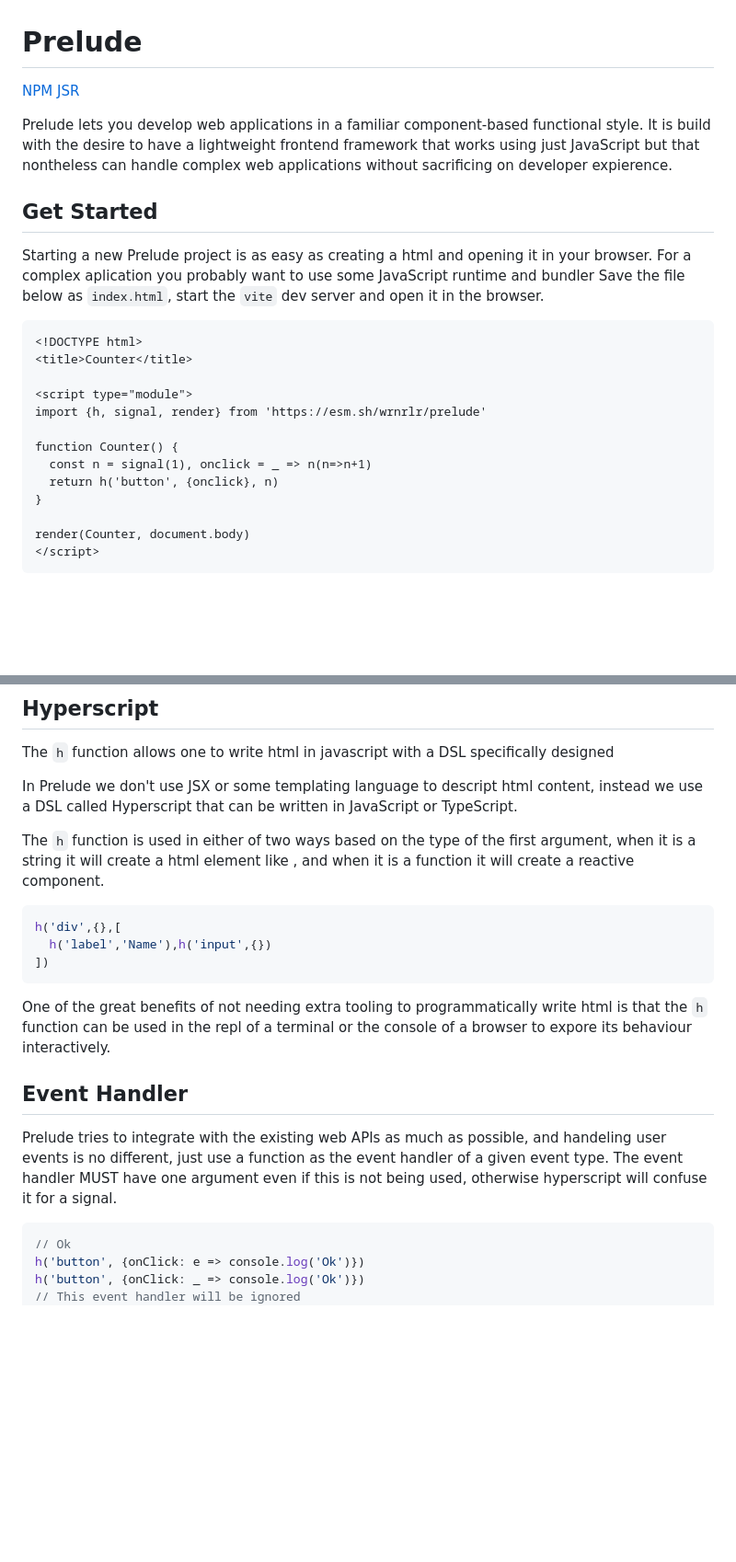
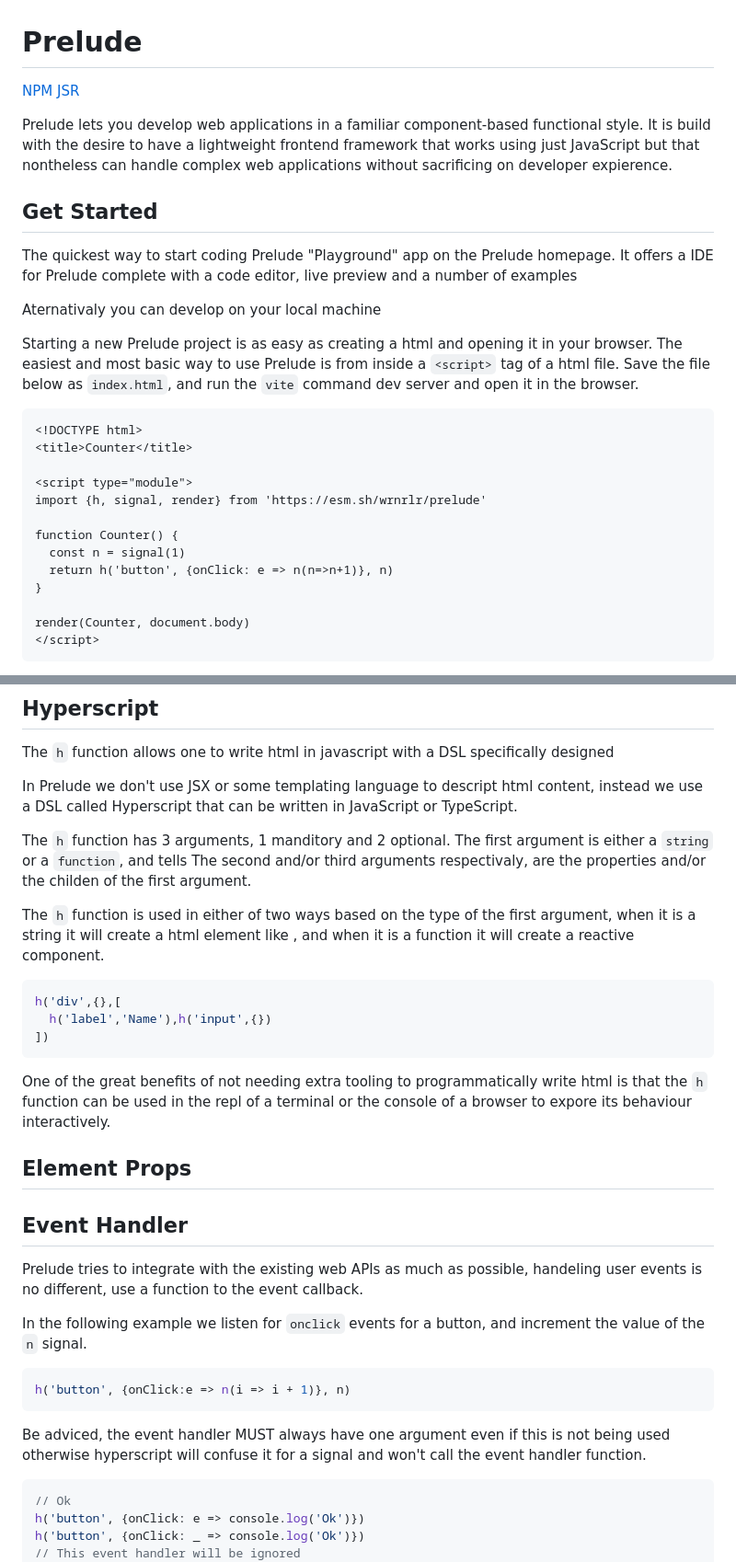
Before and after one commit to wrnrlr/prelude, a Markdown page: readme.md, 2 parts joined by grey strips. Shown at 92% size. Drawn GitHub-style; blank space fills up the shorter version.

````diff
--- a/readme.md
+++ b/readme.md
@@ -8,9 +8,14 @@ sacrificing on developer expierence.
 
 ## Get Started
 
+The quickest way to start coding Prelude  "Playground" app on the Prelude homepage.
+It offers a IDE for Prelude complete with a code editor, live preview and a number of examples
+
+Aternativaly you can develop on your local machine
+
 Starting a new Prelude project is as easy as creating a html and opening it in your browser.
-For a complex aplication you probably want to use some JavaScript runtime and bundler
-Save the file below as `index.html`, start the `vite` dev server and open it in the browser.
+The easiest and most basic way to use Prelude is from inside a `<script>` tag of a html file.
+Save the file below as `index.html`, and run the `vite` command  dev server and open it in the browser.
 
 ```html
 <!DOCTYPE html>
@@ -20,8 +25,8 @@ Save the file below as `index.html`, start the `vite` dev server and open it in
 import {h, signal, render} from 'https://esm.sh/wrnrlr/prelude'
 
 function Counter() {
-  const n = signal(1), onclick = _ => n(n=>n+1)
-  return h('button', {onclick}, n)
+  const n = signal(1)
+  return h('button', {onClick: e => n(n=>n+1)}, n)
 }
 
 render(Counter, document.body)
@@ -52,6 +57,10 @@ The `h` function allows one to write html in javascript with a DSL specifically
 In Prelude we don't use JSX or some templating language to descript html content,
 instead we use a DSL called Hyperscript that can be written in JavaScript or TypeScript.
 
+The `h` function has 3 arguments, 1 manditory and 2 optional.
+The first argument is either a `string` or a `function`, and tells
+The second and/or third arguments respectivaly, are the properties and/or the childen of the first argument.
+
 The `h` function is used in either of two ways based on the type of the first argument,
 when it is a string it will create a html element like ,
 and when it is a function it will create a reactive component.
@@ -65,11 +74,23 @@ h('div',{},[
 One of the great benefits of not needing extra tooling to programmatically write html is that
 the `h` function can be used in the repl of a terminal or the console of a browser to expore its behaviour interactively.
 
+## Element Props
+
+
+
 ## Event Handler
 
-Prelude tries to integrate with the existing web APIs as much as possible, and handeling user events is no different,
-just use a function as the event handler of a given event type.
-The event handler MUST have one argument even if this is not being used, otherwise hyperscript will confuse it for a signal.
+Prelude tries to integrate with the existing web APIs as much as possible, handeling user events is no different,
+use a function to the event callback.
+
+In the following example we listen for `onclick` events for a button, and increment the value of the `n` signal.
+
+```js
+h('button', {onClick:e => n(i => i + 1)}, n)
+```
+
+Be adviced, the event handler MUST always have one argument even if this is not being used otherwise hyperscript will confuse it for a signal
+and won't call the event handler function.
 
 ```js
 // Ok
````
Also changed, not shown: other parts of readme.md (+31 -7 lines).
